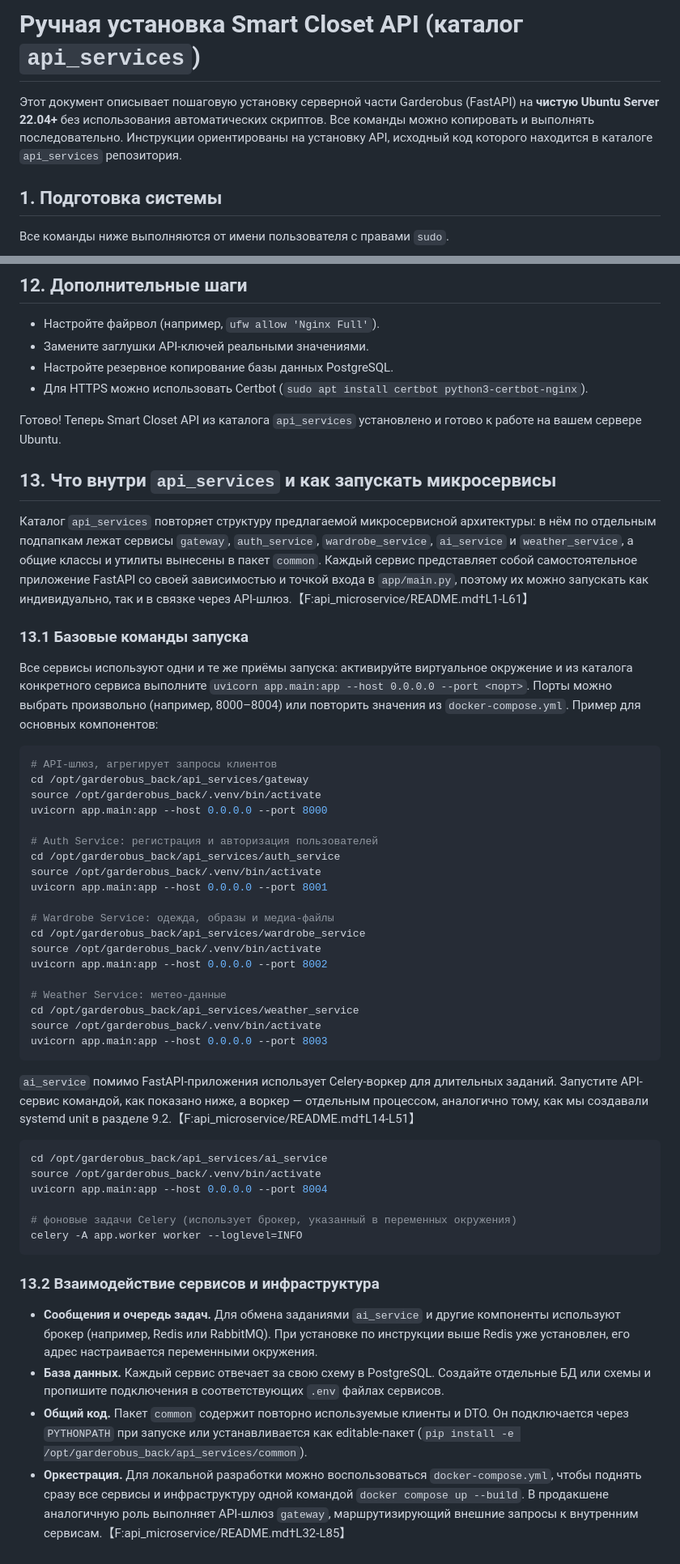
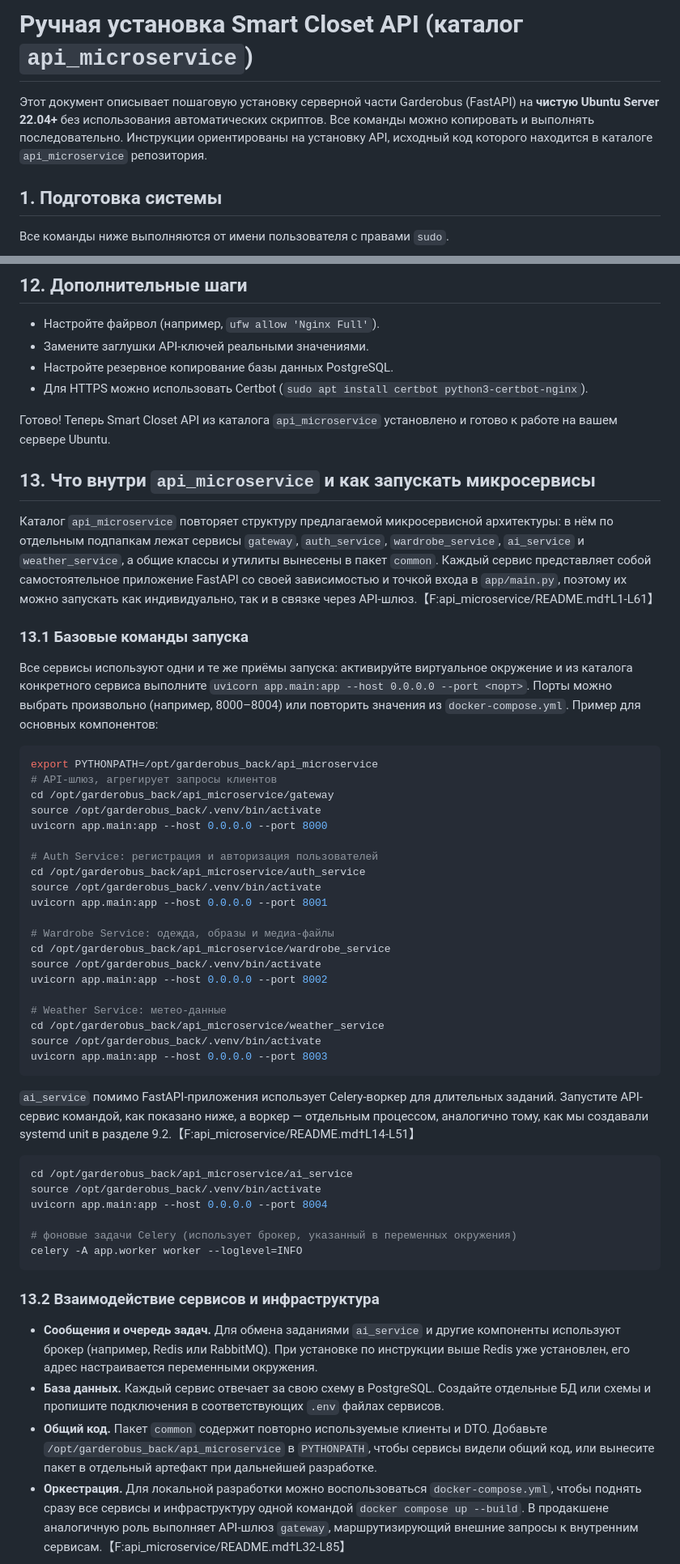
Before and after one commit to vladnoskoff/garderobus_back, a Markdown page: install_for_server/README2.md, 2 parts joined by grey strips. Shown at 81% size. GitHub-like rendering.

````diff
--- a/install_for_server/README2.md
+++ b/install_for_server/README2.md
@@ -1,6 +1,6 @@
-# Ручная установка Smart Closet API (каталог `api_services`)
+# Ручная установка Smart Closet API (каталог `api_microservice`)
 
-Этот документ описывает пошаговую установку серверной части Garderobus (FastAPI) на **чистую Ubuntu Server 22.04+** без использования автоматических скриптов. Все команды можно копировать и выполнять последовательно. Инструкции ориентированы на установку API, исходный код которого находится в каталоге `api_services` репозитория.
+Этот документ описывает пошаговую установку серверной части Garderobus (FastAPI) на **чистую Ubuntu Server 22.04+** без использования автоматических скриптов. Все команды можно копировать и выполнять последовательно. Инструкции ориентированы на установку API, исходный код которого находится в каталоге `api_microservice` репозитория.
 
 ## 1. Подготовка системы
 
@@ -306,11 +292,11 @@ sudo journalctl -u garderobus@gateway.service -u garderobus@auth_service.service
 - Настройте резервное копирование базы данных PostgreSQL.
 - Для HTTPS можно использовать Certbot (`sudo apt install certbot python3-certbot-nginx`).
 
-Готово! Теперь Smart Closet API из каталога `api_services` установлено и готово к работе на вашем сервере Ubuntu.
+Готово! Теперь Smart Closet API из каталога `api_microservice` установлено и готово к работе на вашем сервере Ubuntu.
 
-## 13. Что внутри `api_services` и как запускать микросервисы
+## 13. Что внутри `api_microservice` и как запускать микросервисы
 
-Каталог `api_services` повторяет структуру предлагаемой микросервисной архитектуры: в нём по отдельным подпапкам лежат сервисы
+Каталог `api_microservice` повторяет структуру предлагаемой микросервисной архитектуры: в нём по отдельным подпапкам лежат сервисы
 `gateway`, `auth_service`, `wardrobe_service`, `ai_service` и `weather_service`, а общие классы и утилиты вынесены в пакет
 `common`. Каждый сервис представляет собой самостоятельное приложение FastAPI со своей зависимостью и точкой входа в
 `app/main.py`, поэтому их можно запускать как индивидуально, так и в связке через API-шлюз.【F:api_microservice/README.md†L1-L61】
@@ -322,23 +308,24 @@ sudo journalctl -u garderobus@gateway.service -u garderobus@auth_service.service
 повторить значения из `docker-compose.yml`. Пример для основных компонентов:
 
 ```bash
+export PYTHONPATH=/opt/garderobus_back/api_microservice
 # API-шлюз, агрегирует запросы клиентов
-cd /opt/garderobus_back/api_services/gateway
+cd /opt/garderobus_back/api_microservice/gateway
 source /opt/garderobus_back/.venv/bin/activate
 uvicorn app.main:app --host 0.0.0.0 --port 8000
 
 # Auth Service: регистрация и авторизация пользователей
-cd /opt/garderobus_back/api_services/auth_service
+cd /opt/garderobus_back/api_microservice/auth_service
 source /opt/garderobus_back/.venv/bin/activate
 uvicorn app.main:app --host 0.0.0.0 --port 8001
 
 # Wardrobe Service: одежда, образы и медиа-файлы
-cd /opt/garderobus_back/api_services/wardrobe_service
+cd /opt/garderobus_back/api_microservice/wardrobe_service
 source /opt/garderobus_back/.venv/bin/activate
 uvicorn app.main:app --host 0.0.0.0 --port 8002
 
 # Weather Service: метео-данные
-cd /opt/garderobus_back/api_services/weather_service
+cd /opt/garderobus_back/api_microservice/weather_service
 source /opt/garderobus_back/.venv/bin/activate
 uvicorn app.main:app --host 0.0.0.0 --port 8003
 ```
@@ -347,7 +334,7 @@ uvicorn app.main:app --host 0.0.0.0 --port 8003
 показано ниже, а воркер — отдельным процессом, аналогично тому, как мы создавали systemd unit в разделе 9.2.【F:api_microservice/README.md†L14-L51】
 
 ```bash
-cd /opt/garderobus_back/api_services/ai_service
+cd /opt/garderobus_back/api_microservice/ai_service
 source /opt/garderobus_back/.venv/bin/activate
 uvicorn app.main:app --host 0.0.0.0 --port 8004
 
@@ -361,8 +348,8 @@ celery -A app.worker worker --loglevel=INFO
   RabbitMQ). При установке по инструкции выше Redis уже установлен, его адрес настраивается переменными окружения.
 - **База данных.** Каждый сервис отвечает за свою схему в PostgreSQL. Создайте отдельные БД или схемы и пропишите подключения в
   соответствующих `.env` файлах сервисов.
-- **Общий код.** Пакет `common` содержит повторно используемые клиенты и DTO. Он подключается через `PYTHONPATH` при запуске или
-  устанавливается как editable-пакет (`pip install -e /opt/garderobus_back/api_services/common`).
+- **Общий код.** Пакет `common` содержит повторно используемые клиенты и DTO. Добавьте `/opt/garderobus_back/api_microservice`
+  в `PYTHONPATH`, чтобы сервисы видели общий код, или вынесите пакет в отдельный артефакт при дальнейшей разработке.
 - **Оркестрация.** Для локальной разработки можно воспользоваться `docker-compose.yml`, чтобы поднять сразу все сервисы и
   инфраструктуру одной командой `docker compose up --build`. В продакшене аналогичную роль выполняет API-шлюз `gateway`,
   маршрутизирующий внешние запросы к внутренним сервисам.【F:api_microservice/README.md†L32-L85】
````
Also changed, not shown: other parts of install_for_server/README2.md (+34 -48 lines).
